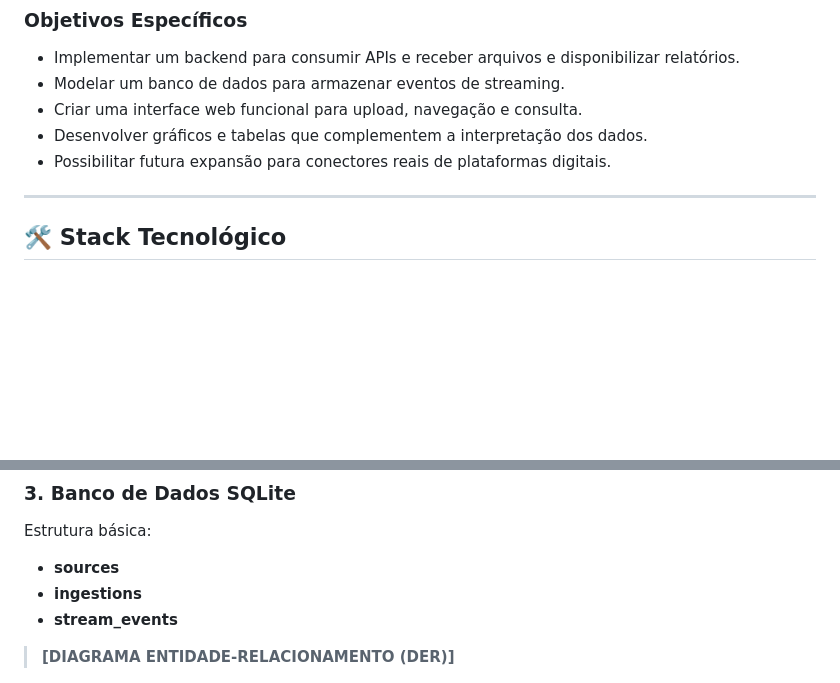
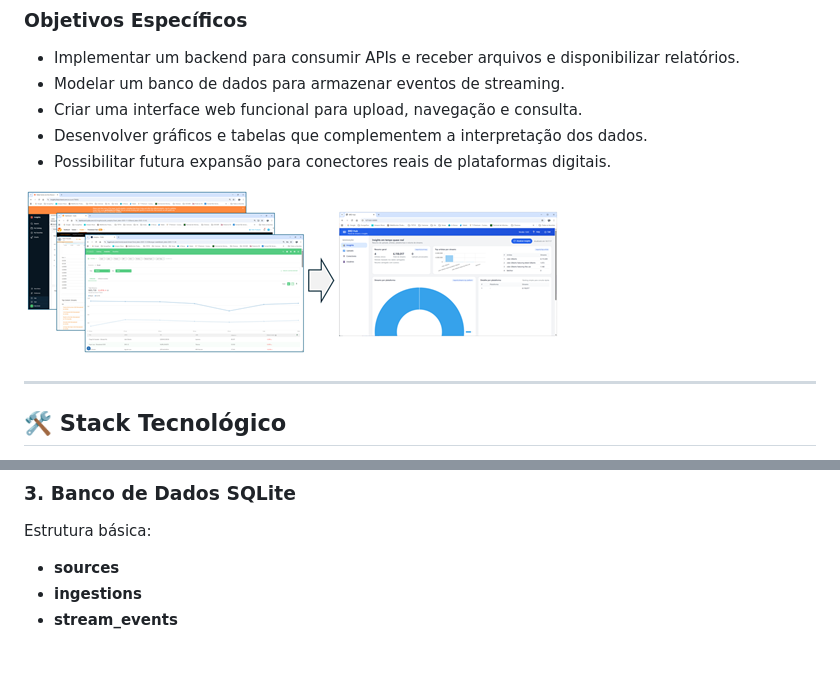
Before and after one commit to FabioBriddi/Senac-ProjDesenv2-2025, a Markdown page: README.md, 2 parts joined by grey strips. Rendered like a GitHub page; pictures changed too: img_git/objetivo.png (added); blank space fills up the shorter version.

Commit message:
Atualização RADME.md

```diff
--- a/README.md
+++ b/README.md
@@ -37,6 +37,9 @@ Criar uma solução web capaz de centralizar dados de streaming musical, recebid
 - Criar uma interface web funcional para upload, navegação e consulta.
 - Desenvolver gráficos e tabelas que complementem a interpretação dos dados.
 - Possibilitar futura expansão para conectores reais de plataformas digitais.
+
+
+![Obejtivos](./img_git/objetivo.png)
 
 ---
 
@@ -79,8 +82,6 @@ Estrutura básica:
 - **sources**
 - **ingestions**
 - **stream_events**
-
-> **[DIAGRAMA ENTIDADE-RELACIONAMENTO (DER)]**
 
 ![Diagrama ER](./img_git/diagr_er.png)
 
```
